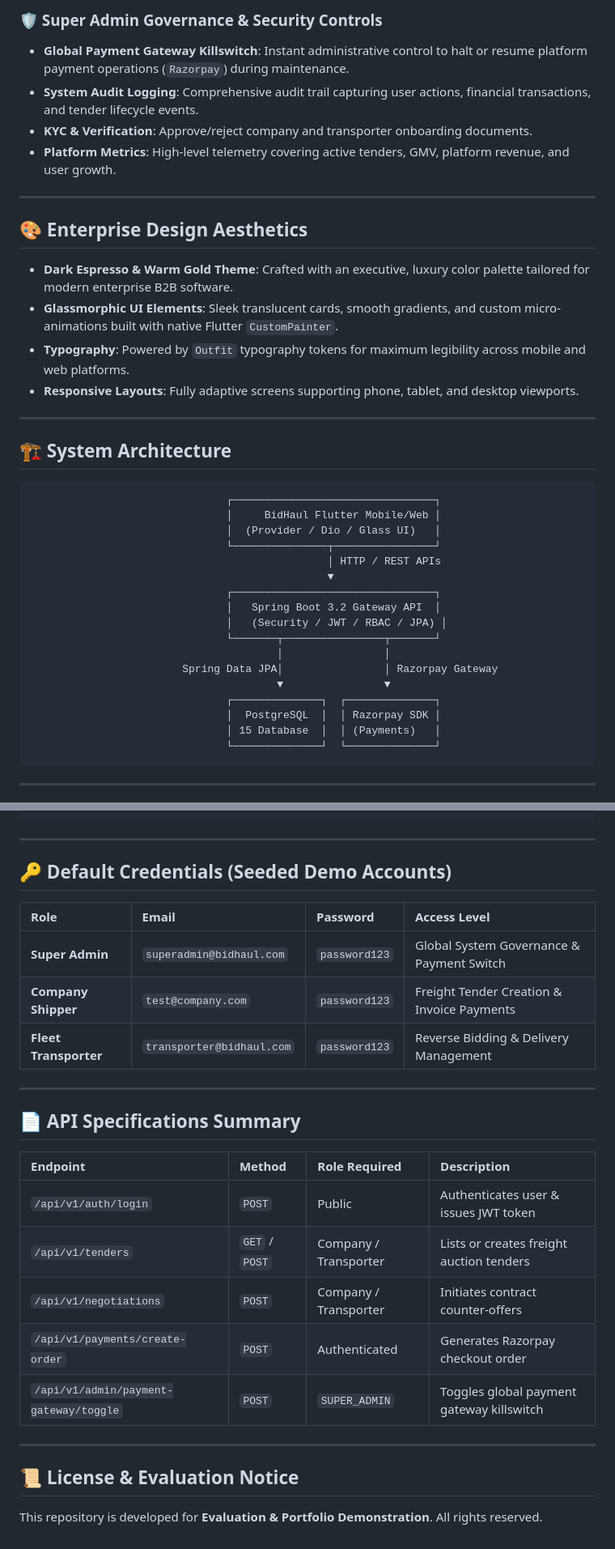
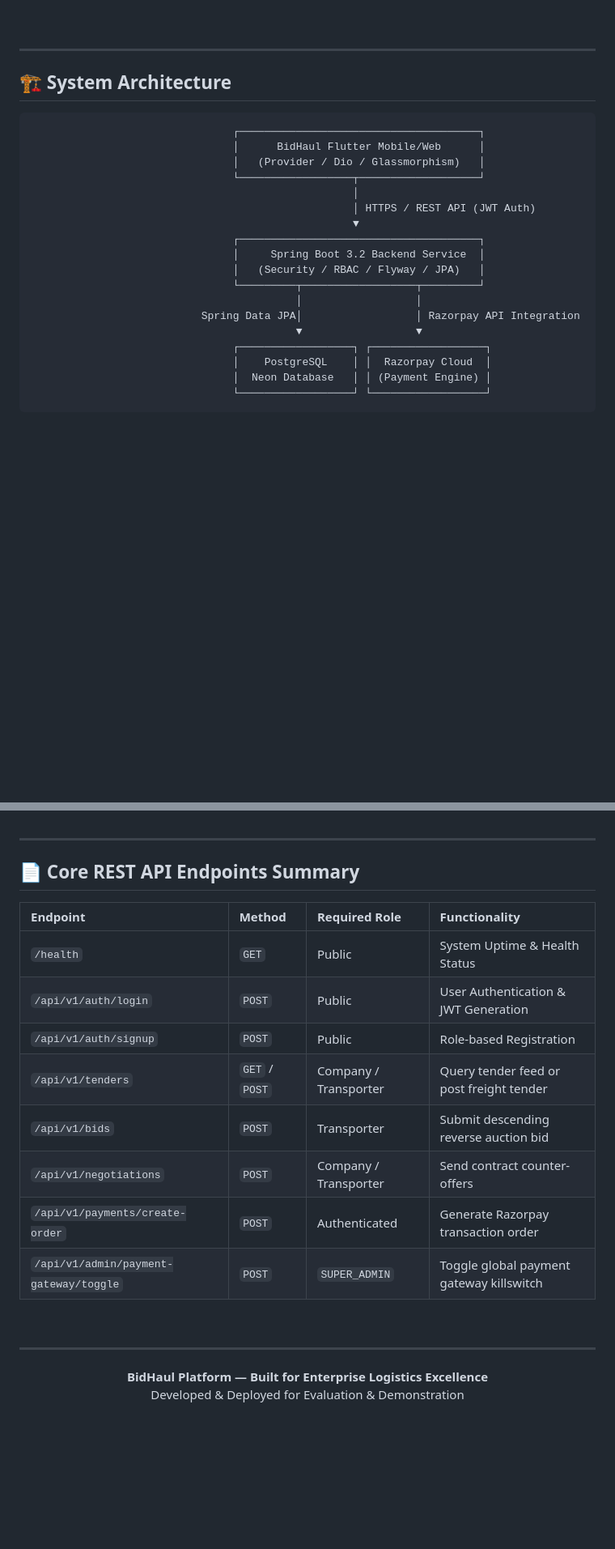
Before and after one commit to anshumaan2503/bidHaul, a Markdown page: README.md, 2 parts joined by grey strips. Shown at 81% size. Rendered like a GitHub page; blank space fills up the shorter version.

````diff
--- a/README.md
+++ b/README.md
@@ -37,39 +91,27 @@ Click the badge below to download and install the pre-compiled **BidHaul Release
 
-### 🛡️ Super Admin Governance & Security Controls
-* **Global Payment Gateway Killswitch**: Instant administrative control to halt or resume platform payment operations (`Razorpay`) during maintenance.
-* **System Audit Logging**: Comprehensive audit trail capturing user actions, financial transactions, and tender lifecycle events.
-* **KYC & Verification**: Approve/reject company and transporter onboarding documents.
-* **Platform Metrics**: High-level telemetry covering active tenders, GMV, platform revenue, and user growth.
-
----
-
-## 🎨 Enterprise Design Aesthetics
-
-* **Dark Espresso & Warm Gold Theme**: Crafted with an executive, luxury color palette tailored for modern enterprise B2B software.
-* **Glassmorphic UI Elements**: Sleek translucent cards, smooth gradients, and custom micro-animations built with native Flutter `CustomPainter`.
-* **Typography**: Powered by `Outfit` typography tokens for maximum legibility across mobile and web platforms.
-* **Responsive Layouts**: Fully adaptive screens supporting phone, tablet, and desktop viewports.
+<br />
 
 ---
 
 ## 🏗️ System Architecture
 
 ```
-                               ┌────────────────────────────────┐
-                               │     BidHaul Flutter Mobile/Web │
-                               │  (Provider / Dio / Glass UI)   │
-                               └───────────────┬────────────────┘
-                                               │ HTTP / REST APIs
-                                               ▼
-                               ┌────────────────────────────────┐
-                               │   Spring Boot 3.2 Gateway API  │
-                               │   (Security / JWT / RBAC / JPA) │
-                               └───────┬────────────────┬───────┘
-                                       │                │
-                        Spring Data JPA│                │ Razorpay Gateway
-                                       ▼                ▼
-                               ┌──────────────┐  ┌──────────────┐
-                               │  PostgreSQL  │  │ Razorpay SDK │
-                               │ 15 Database  │  │ (Payments)   │
-                               └──────────────┘  └──────────────┘
+                                ┌──────────────────────────────────────┐
+                                │      BidHaul Flutter Mobile/Web      │
+                                │   (Provider / Dio / Glassmorphism)   │
+                                └──────────────────┬───────────────────┘
+                                                   │
+                                                   │ HTTPS / REST API (JWT Auth)
+                                                   ▼
+                                ┌──────────────────────────────────────┐
+                                │     Spring Boot 3.2 Backend Service  │
+                                │   (Security / RBAC / Flyway / JPA)   │
+                                └─────────┬──────────────────┬─────────┘
+                                          │                  │
+                           Spring Data JPA│                  │ Razorpay API Integration
+                                          ▼                  ▼
+                                ┌──────────────────┐ ┌──────────────────┐
+                                │    PostgreSQL    │ │  Razorpay Cloud  │
+                                │  Neon Database   │ │ (Payment Engine) │
+                                └──────────────────┘ └──────────────────┘
 ```
@@ -132,28 +198,26 @@ docker run -p 8080:8080 --name bidhaul-api bidhaul-backend:latest
 
 ---
 
-## 🔑 Default Credentials (Seeded Demo Accounts)
+## 📄 Core REST API Endpoints Summary
 
-| Role | Email | Password | Access Level |
+| Endpoint | Method | Required Role | Functionality |
 | :--- | :--- | :--- | :--- |
-| **Super Admin** | `superadmin@bidhaul.com` | `password123` | Global System Governance & Payment Switch |
-| **Company Shipper** | `test@company.com` | `password123` | Freight Tender Creation & Invoice Payments |
-| **Fleet Transporter**| `transporter@bidhaul.com` | `password123` | Reverse Bidding & Delivery Management |
+| `/health` | `GET` | Public | System Uptime & Health Status |
+| `/api/v1/auth/login` | `POST` | Public | User Authentication & JWT Generation |
+| `/api/v1/auth/signup` | `POST` | Public | Role-based Registration |
+| `/api/v1/tenders` | `GET` / `POST` | Company / Transporter | Query tender feed or post freight tender |
+| `/api/v1/bids` | `POST` | Transporter | Submit descending reverse auction bid |
+| `/api/v1/negotiations` | `POST` | Company / Transporter | Send contract counter-offers |
+| `/api/v1/payments/create-order` | `POST` | Authenticated | Generate Razorpay transaction order |
+| `/api/v1/admin/payment-gateway/toggle` | `POST` | `SUPER_ADMIN` | Toggle global payment gateway killswitch |
+
+<br />
 
 ---
 
-## 📄 API Specifications Summary
+<div align="center">
 
-| Endpoint | Method | Role Required | Description |
-| :--- | :--- | :--- | :--- |
-| `/api/v1/auth/login` | `POST` | Public | Authenticates user & issues JWT token |
-| `/api/v1/tenders` | `GET` / `POST` | Company / Transporter | Lists or creates freight auction tenders |
-| `/api/v1/negotiations` | `POST` | Company / Transporter | Initiates contract counter-offers |
-| `/api/v1/payments/create-order` | `POST` | Authenticated | Generates Razorpay checkout order |
-| `/api/v1/admin/payment-gateway/toggle` | `POST` | `SUPER_ADMIN` | Toggles global payment gateway killswitch |
+  **BidHaul Platform — Built for Enterprise Logistics Excellence**
+  Developed & Deployed for Evaluation & Demonstration
 
----
-
-## 📜 License & Evaluation Notice
-
-This repository is developed for **Evaluation & Portfolio Demonstration**. All rights reserved.
+</div>
````
Also changed, not shown: other parts of README.md (+124 -46 lines).
